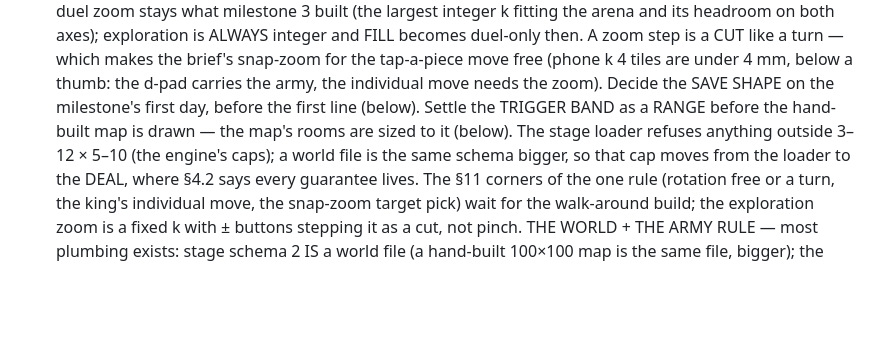
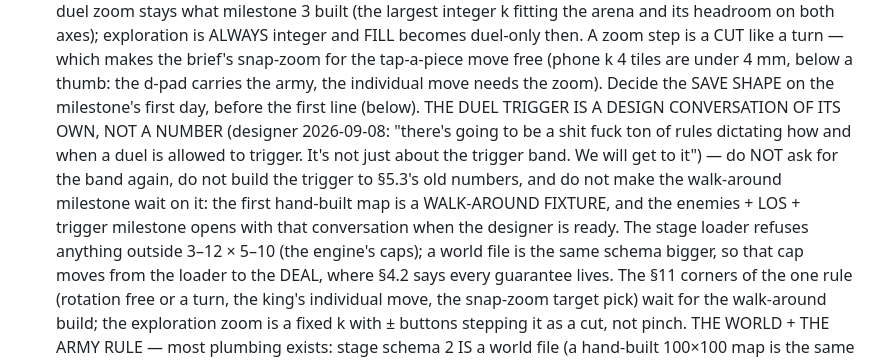
Before and after one commit to lt-lit/dungeoncrawlerking, a Markdown page: CLAUDE.md, the part around the change. GitHub-like rendering; blank space fills up the shorter version.

Commit message:
CLAUDE.md: the duel trigger is a design conversation of its own, deferred
The handoff no longer asks for the trigger band before the first map:
the designer will open that conversation when ready, the walk-around
map is a fixture, and the trigger milestone starts with the rules.

Co-Authored-By: Claude Fable 5.1 <noreply@anthropic.com>
Claude-Session: https://claude.ai/code/session_017Enh1RLbmCzJq8r254MNtw

```diff
--- a/CLAUDE.md
+++ b/CLAUDE.md
@@ -263,9 +263,15 @@ duel-only then. A zoom step is a CUT like a turn — which makes the
 brief's snap-zoom for the tap-a-piece move free (phone k 4 tiles are
 under 4 mm, below a thumb: the d-pad carries the army, the individual
 move needs the zoom). Decide the SAVE SHAPE on the milestone's first
-day, before the first line (below). Settle the TRIGGER BAND as a RANGE
-before the hand-built map is drawn — the map's rooms are sized to it
-(below). The stage loader refuses anything outside 3–12 × 5–10 (the
+day, before the first line (below). THE DUEL TRIGGER IS A DESIGN
+CONVERSATION OF ITS OWN, NOT A NUMBER (designer 2026-09-08: "there's
+going to be a shit fuck ton of rules dictating how and when a duel is
+allowed to trigger. It's not just about the trigger band. We will get
+to it") — do NOT ask for the band again, do not build the trigger to
+§5.3's old numbers, and do not make the walk-around milestone wait on
+it: the first hand-built map is a WALK-AROUND FIXTURE, and the
+enemies + LOS + trigger milestone opens with that conversation when
+the designer is ready. The stage loader refuses anything outside 3–12 × 5–10 (the
 engine's caps); a world file is the same schema bigger, so that cap
 moves from the loader to the DEAL, where §4.2 says every guarantee
 lives. The §11 corners of the one rule (rotation free or a turn, the
```
